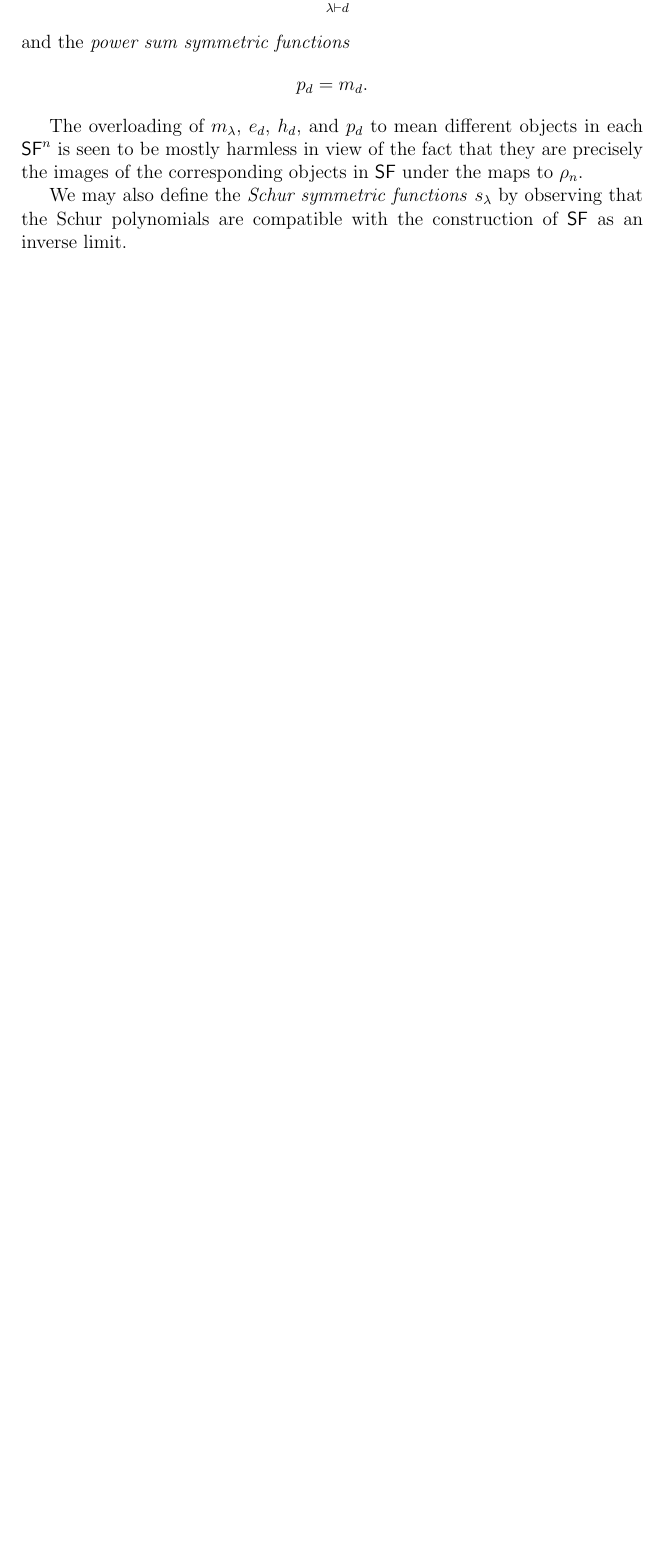
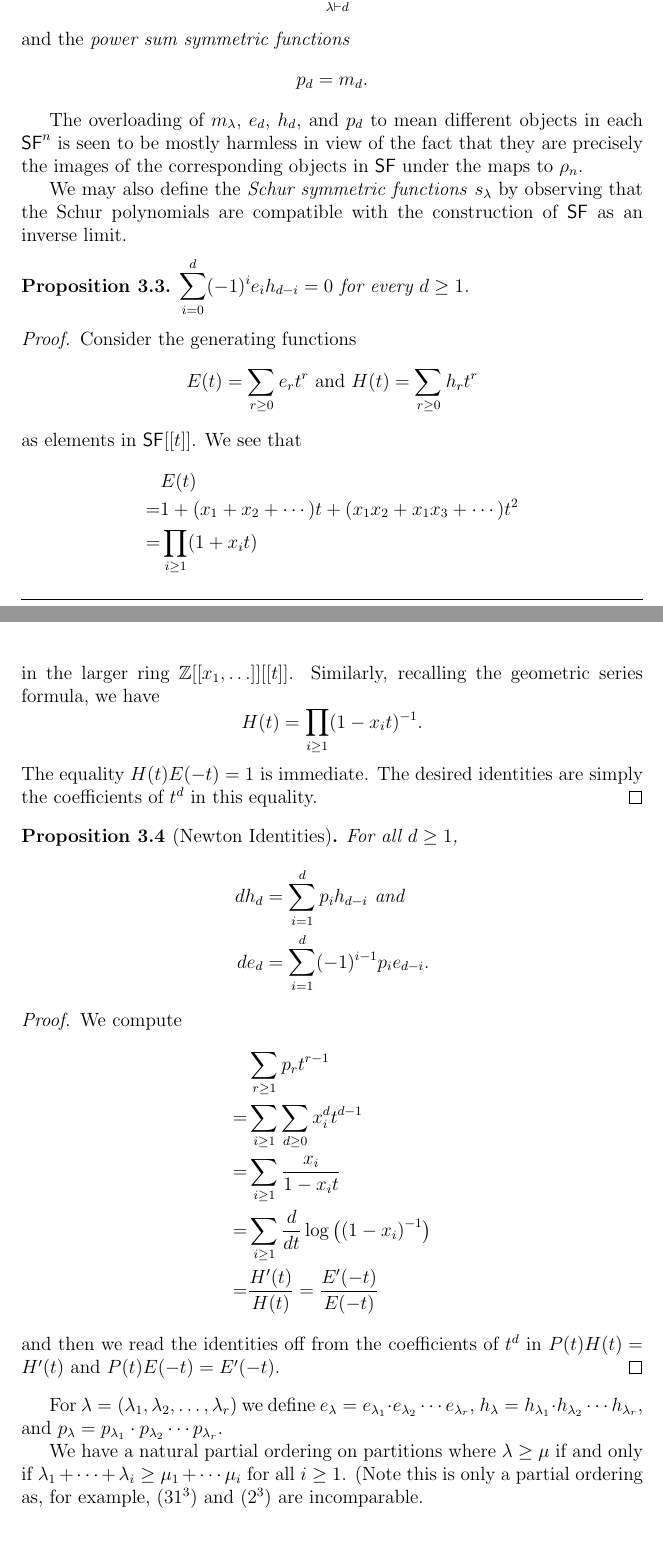
Before and after one commit to vtorsor/representation-theory-notes, a LaTeX document (symmetric.tex): part of page 10 of 11 before the commit and two parts of pages 10 and 11 of 13 after it, the two joined at a grey line, cut so that both start at the same text, the shorter picture padded with empty space. Compiled offline with pdfLaTeX.

Commit message:
Proved FTSF

```diff
--- a/symmetric.tex
+++ b/symmetric.tex
@@ -566,3 +565,64 @@ corresponding objects in $\mathsf{SF}$ under the maps to $\rho_n$.
 We may also define the \emph{Schur symmetric functions}
 $s_\lambda$ by observing that the Schur polynomials are compatible
 with the construction of $\mathsf{SF}$ as an inverse limit.
+
+\begin{proposition}
+$\displaystyle\sum_{i=0}^d (-1)^i e_i h_{d-i}=0$ for every $d \ge 1$.
+\end{proposition}
+
+\begin{proof}
+Consider the generating functions
+\[ E(t) = \sum_{r \ge 0} e_r t^r
+\textrm{ and }
+H(t) = \sum_{r \ge 0} h_r t^r \]
+as elements in $\mathsf{SF}[[t]]$.
+We see that
+\begin{align*}
+& E(t)\\
+ =& 1 + (x_1+x_2+\cdots)t
++ (x_1x_2+x_1x_3+\cdots)t^2 \\
+=&\prod_{i \ge 1} (1+x_i t)
+\end{align*}
+in the larger ring $\mathbb{Z}[[x_1,\ldots]][[t]]$.
+Similarly, recalling the geometric series formula, we have
+\[
+H(t) = \prod_{i \ge 1} (1-x_i t)^{-1} .
+\]
+The equality $H(t)E(-t)=1$ is immediate.
+The desired identities are simply the coefficients of $t^d$
+in this equality.
+\end{proof}
+
+\begin{proposition}[Newton Identities] For all $d \ge 1$,
+\begin{align*}
+dh_d&=\sum_{i=1}^d p_i h_{d-i} \textrm{ and} \\
+de_d&=\sum_{i=1}^d (-1)^{i-1} p_i e_{d-i}.
+\end{align*}
+\end{proposition}
+
+\begin{proof}
+We compute
+\begin{align*}
+&\sum_{r \ge 1} p_r t^{r-1}\\
+ =& \sum_{i \ge 1} \sum_{d \ge 0} x_i^d t^{d-1} \\
+=& \sum_{i \ge 1} \frac{x_i}{1-x_it}\\
+=& \sum_{i \ge 1} \frac{d}{dt}\log\left(
+\left(1-x_i\right)^{-1}\right)\\
+=& \frac{H'(t)}{H(t)} = \frac{E'(-t)}{E(-t)}
+\end{align*}
+and then we read the identities off from
+the coefficients of $t^d$ in $P(t)H(t)=H'(t)$
+and $P(t)E(-t)=E'(-t)$.
+\end{proof}
+
+For $\lambda=(\lambda_1,\lambda_2,\ldots,\lambda_r)$ we define
+$e_\lambda = e_{\lambda_1}\cdot e_{\lambda_2} \cdots e_{\lambda_r}$,
+$h_\lambda = h_{\lambda_1}\cdot h_{\lambda_2} \cdots h_{\lambda_r}$, and
+$p_\lambda = p_{\lambda_1}\cdot p_{\lambda_2} \cdots p_{\lambda_r}$.
+
+We have a natural partial ordering on partitions where $\lambda \ge \mu$
+if and only if
+$\lambda_1 + \cdots + \lambda_i \ge \mu_1 + \cdots \mu_i$
+for all $i \ge 1$.
+(Note this is only a partial ordering as, for example, $(31^3)$ and $(2^3)$
+are incomparable.
```
Also changed, not shown: symmetric.tex (61 more changed lines).
